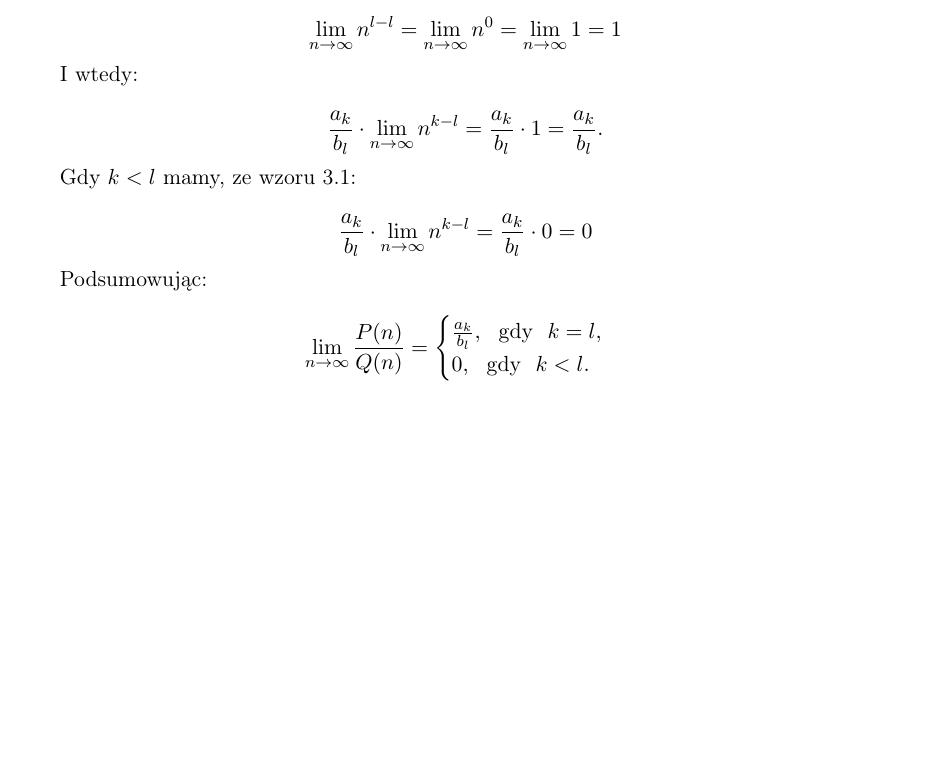
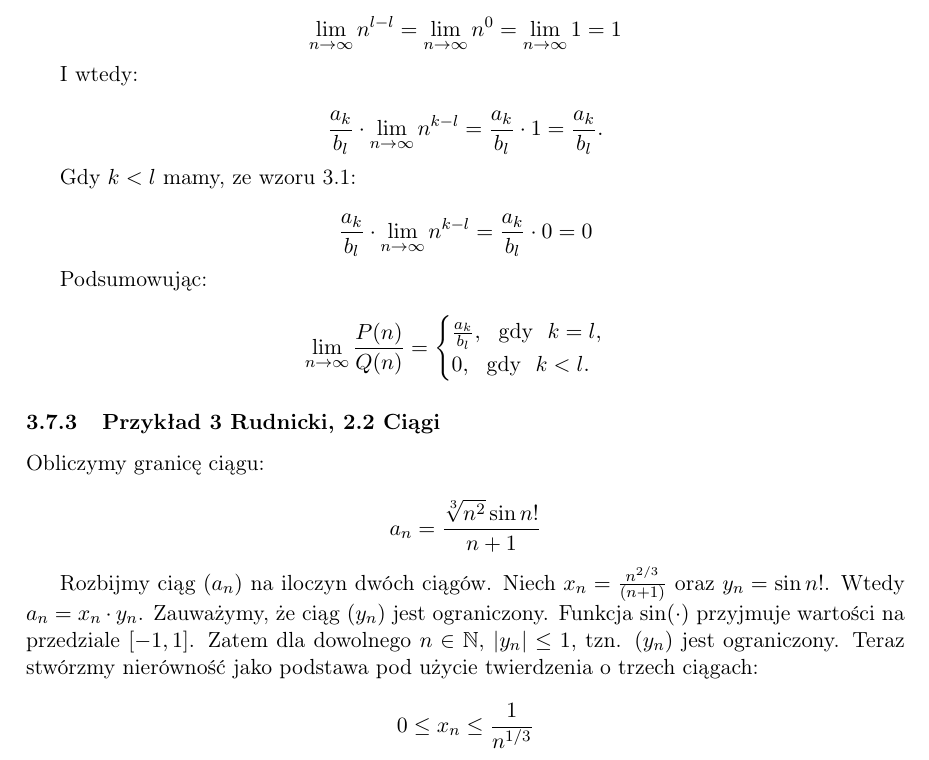
Before and after one commit to kjura/math, a LaTeX document (analiza/rudnicki/rozdzial2/notatki/notatki_ciagi.tex): part of page 13 of 13, cut so that both start at the same text, the shorter picture padded with empty space. Compiled offline with pdfLaTeX.

Commit message:
Dodaj kanwe pod trzy ciagi

```diff
--- a/analiza/rudnicki/rozdzial2/notatki/notatki_ciagi.tex
+++ b/analiza/rudnicki/rozdzial2/notatki/notatki_ciagi.tex
@@ -792,4 +792,21 @@ Podsumowując:
     \end{cases}
 \end{equation*}
 
+\subsubsection{Przykład 3 Rudnicki, 2.2 Ciągi}
+
+Obliczymy granicę ciągu:
+
+\begin{equation*}
+    a_n = \frac{\sqrt[3]{n^2} \sin n!}{n+1}
+\end{equation*}
+
+
+Rozbijmy ciąg $(a_n)$ na iloczyn dwóch ciągów. Niech $x_n = \frac{n^{2/3}}{(n+1)}$ oraz $y_n = \sin n!$. Wtedy $a_n = x_n \cdot y_n$. Zauważymy, że ciąg $(y_n)$ jest ograniczony.
+Funkcja $\sin(\cdot)$ przyjmuje wartości na przedziale $[-1, 1]$. Zatem dla dowolnego $n \in \mathbb{N}$, $|y_n| \leq 1$, tzn. $(y_n)$ jest ograniczony. Teraz stwórzmy nierówność jako podstawa pod użycie
+twierdzenia o trzech ciągach:
+
+\begin{equation*}
+    0 \leq x_n \leq \frac{1}{n^{1/3}}
+\end{equation*}
+
 \end{document}
```
Also changed, not shown: analiza/rudnicki/rozdzial2/notatki/notatki_ciagi.pdf.
